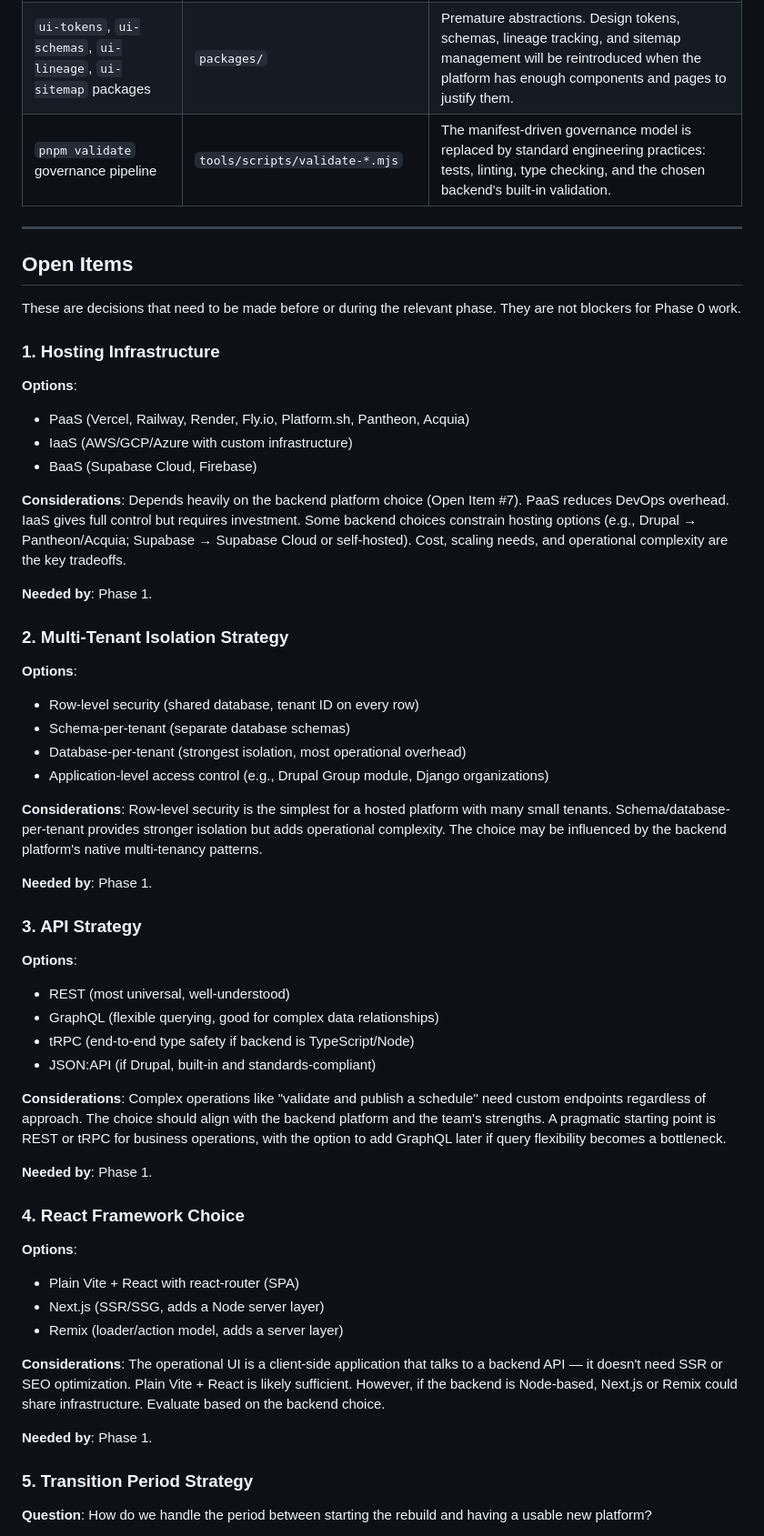
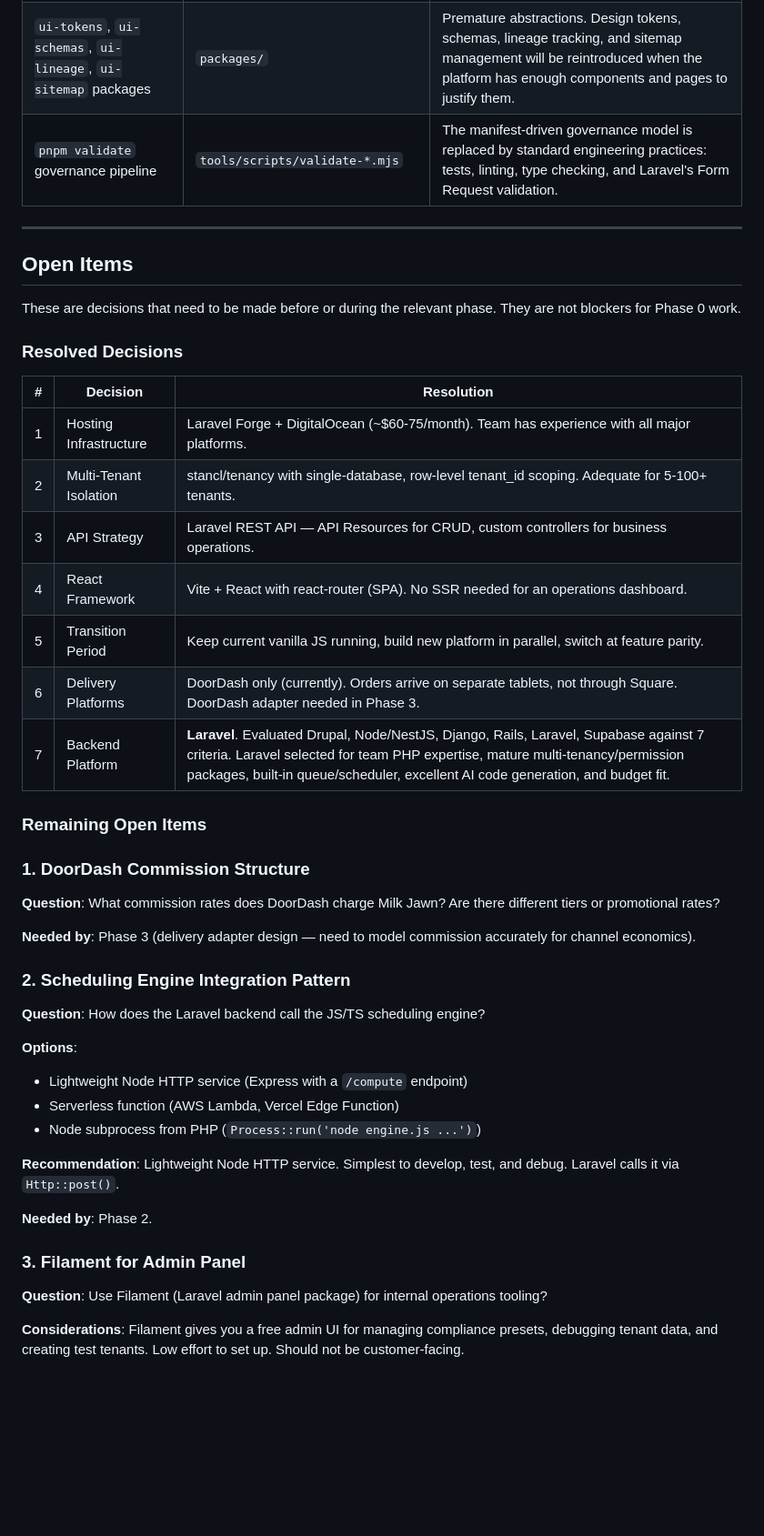
Before and after one commit to zivtech/joyus-ice-cream-shop, a Markdown page: docs/planning/07-platform-reboot-plan.md, the part around one of its changes. Shown at 91% size. Rendered like a GitHub page; blank space fills up the shorter version.

```diff
--- a/docs/planning/07-platform-reboot-plan.md
+++ b/docs/planning/07-platform-reboot-plan.md
@@ -455,7 +455,7 @@ Each phase builds on the previous one. No phase ships until it's solid. The phas
 | React migration shell | `apps/ice-cream-ops/react-shell.html`, `apps/ice-cream-ops/src/` | Was scaffolding for a migration approach that's been superseded by this full reboot. |
 | Storybook setup | `apps/storybook/` | Rebuild when there are actual components to document. Premature without a component library. |
 | `ui-tokens`, `ui-schemas`, `ui-lineage`, `ui-sitemap` packages | `packages/` | Premature abstractions. Design tokens, schemas, lineage tracking, and sitemap management will be reintroduced when the platform has enough components and pages to justify them. |
-| `pnpm validate` governance pipeline | `tools/scripts/validate-*.mjs` | The manifest-driven governance model is replaced by standard engineering practices: tests, linting, type checking, and the chosen backend's built-in validation. |
+| `pnpm validate` governance pipeline | `tools/scripts/validate-*.mjs` | The manifest-driven governance model is replaced by standard engineering practices: tests, linting, type checking, and Laravel's Form Request validation. |
 
 ---
 
@@ -463,53 +463,42 @@ Each phase builds on the previous one. No phase ships until it's solid. The phas
 
 These are decisions that need to be made before or during the relevant phase. They are not blockers for Phase 0 work.
 
-### 1. Hosting Infrastructure
+### Resolved Decisions
+
+| # | Decision | Resolution |
+|---|---|---|
+| 1 | Hosting Infrastructure | Laravel Forge + DigitalOcean (~$60-75/month). Team has experience with all major platforms. |
+| 2 | Multi-Tenant Isolation | stancl/tenancy with single-database, row-level tenant_id scoping. Adequate for 5-100+ tenants. |
+| 3 | API Strategy | Laravel REST API — API Resources for CRUD, custom controllers for business operations. |
+| 4 | React Framework | Vite + React with react-router (SPA). No SSR needed for an operations dashboard. |
+| 5 | Transition Period | Keep current vanilla JS running, build new platform in parallel, switch at feature parity. |
+| 6 | Delivery Platforms | DoorDash only (currently). Orders arrive on separate tablets, not through Square. DoorDash adapter needed in Phase 3. |
+| 7 | Backend Platform | **Laravel**. Evaluated Drupal, Node/NestJS, Django, Rails, Laravel, Supabase against 7 criteria. Laravel selected for team PHP expertise, mature multi-tenancy/permission packages, built-in queue/scheduler, excellent AI code generation, and budget fit. |
+
+### Remaining Open Items
+
+### 1. DoorDash Commission Structure
+
+**Question**: What commission rates does DoorDash charge Milk Jawn? Are there different tiers or promotional rates?
+
+**Needed by**: Phase 3 (delivery adapter design — need to model commission accurately for channel economics).
+
+### 2. Scheduling Engine Integration Pattern
+
+**Question**: How does the Laravel backend call the JS/TS scheduling engine?
 
 **Options**:
-- PaaS (Vercel, Railway, Render, Fly.io, Platform.sh, Pantheon, Acquia)
-- IaaS (AWS/GCP/Azure with custom infrastructure)
-- BaaS (Supabase Cloud, Firebase)
+- Lightweight Node HTTP service (Express with a `/compute` endpoint)
+- Serverless function (AWS Lambda, Vercel Edge Function)
+- Node subprocess from PHP (`Process::run('node engine.js ...')`)
 
-**Considerations**: Depends heavily on the backend platform choice (Open Item #7). PaaS reduces DevOps overhead. IaaS gives full control but requires investment. Some backend choices constrain hosting options (e.g., Drupal → Pantheon/Acquia; Supabase → Supabase Cloud or self-hosted). Cost, scaling needs, and operational complexity are the key tradeoffs.
+**Recommendation**: Lightweight Node HTTP service. Simplest to develop, test, and debug. Laravel calls it via `Http::post()`.
 
-**Needed by**: Phase 1.
+**Needed by**: Phase 2.
 
-### 2. Multi-Tenant Isolation Strategy
+### 3. Filament for Admin Panel
 
-**Options**:
-- Row-level security (shared database, tenant ID on every row)
-- Schema-per-tenant (separate database schemas)
-- Database-per-tenant (strongest isolation, most operational overhead)
-- Application-level access control (e.g., Drupal Group module, Django organizations)
+**Question**: Use Filament (Laravel admin panel package) for internal operations tooling?
 
-**Considerations**: Row-level security is the simplest for a hosted platform with many small tenants. Schema/database-per-tenant provides stronger isolation but adds operational complexity. The choice may be influenced by the backend platform's native multi-tenancy patterns.
+**Considerations**: Filament gives you a free admin UI for managing compliance presets, debugging tenant data, and creating test tenants. Low effort to set up. Should not be customer-facing.
 
-**Needed by**: Phase 1.
-
-### 3. API Strategy
-
-**Options**:
-- REST (most universal, well-understood)
-- GraphQL (flexible querying, good for complex data relationships)
-- tRPC (end-to-end type safety if backend is TypeScript/Node)
-- JSON:API (if Drupal, built-in and standards-compliant)
-
-**Considerations**: Complex operations like "validate and publish a schedule" need custom endpoints regardless of approach. The choice should align with the backend platform and the team's strengths. A pragmatic starting point is REST or tRPC for business operations, with the option to add GraphQL later if query flexibility becomes a bottleneck.
-
-**Needed by**: Phase 1.
-
-### 4. React Framework Choice
-
-**Options**:
-- Plain Vite + React with react-router (SPA)
-- Next.js (SSR/SSG, adds a Node server layer)
-- Remix (loader/action model, adds a server layer)
-
-**Considerations**: The operational UI is a client-side application that talks to a backend API — it doesn't need SSR or SEO optimization. Plain Vite + React is likely sufficient. However, if the backend is Node-based, Next.js or Remix could share infrastructure. Evaluate based on the backend choice.
-
-**Needed by**: Phase 1.
-
-### 5. Transition Period Strategy
-
-**Question**: How do we handle the period between starting the rebuild and having a usable new platform?
-
```
Also changed, not shown: other parts of docs/planning/07-platform-reboot-plan.md (+20 -66 lines), docs/planning/05-decision-log.md (+12 -1 lines), 1 other file.
